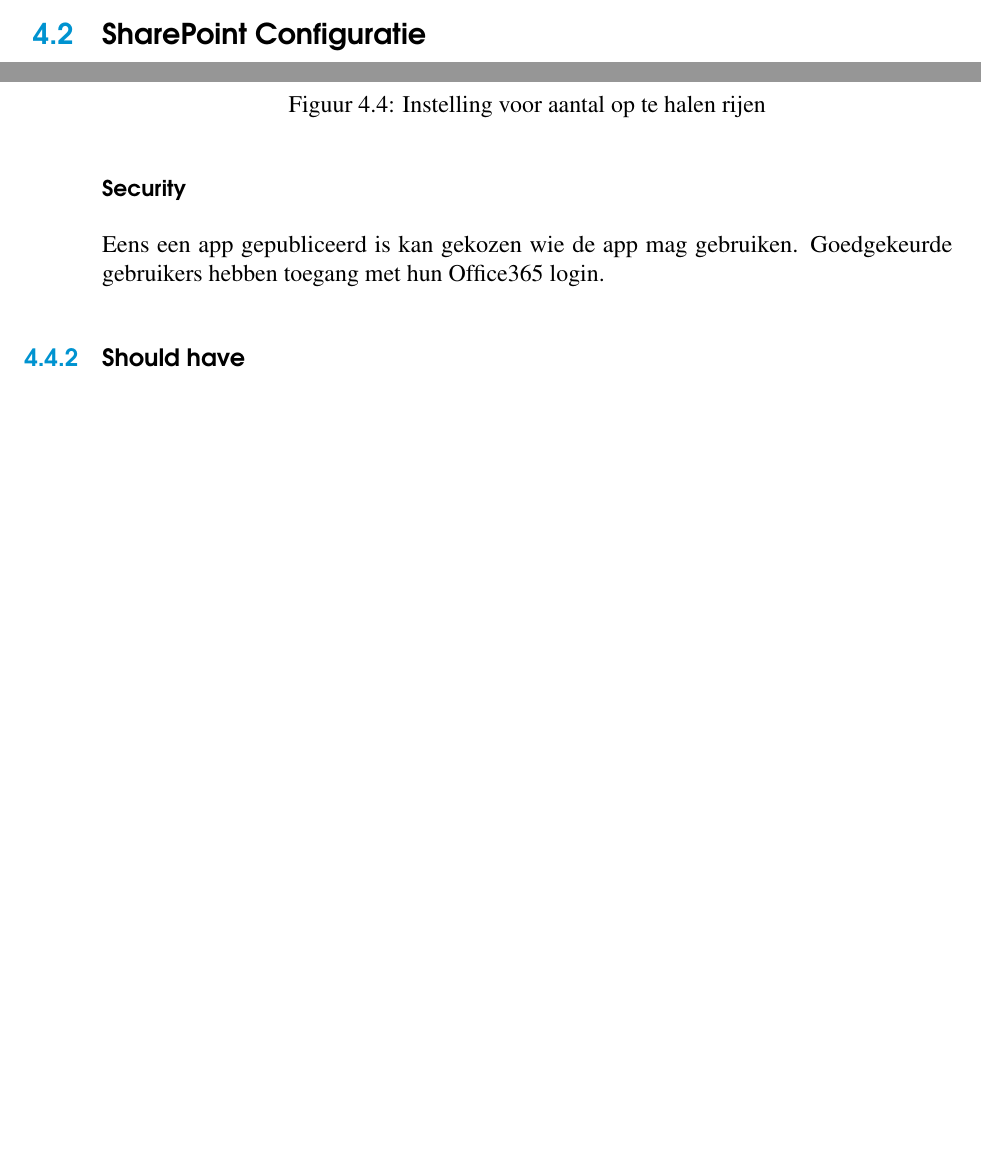
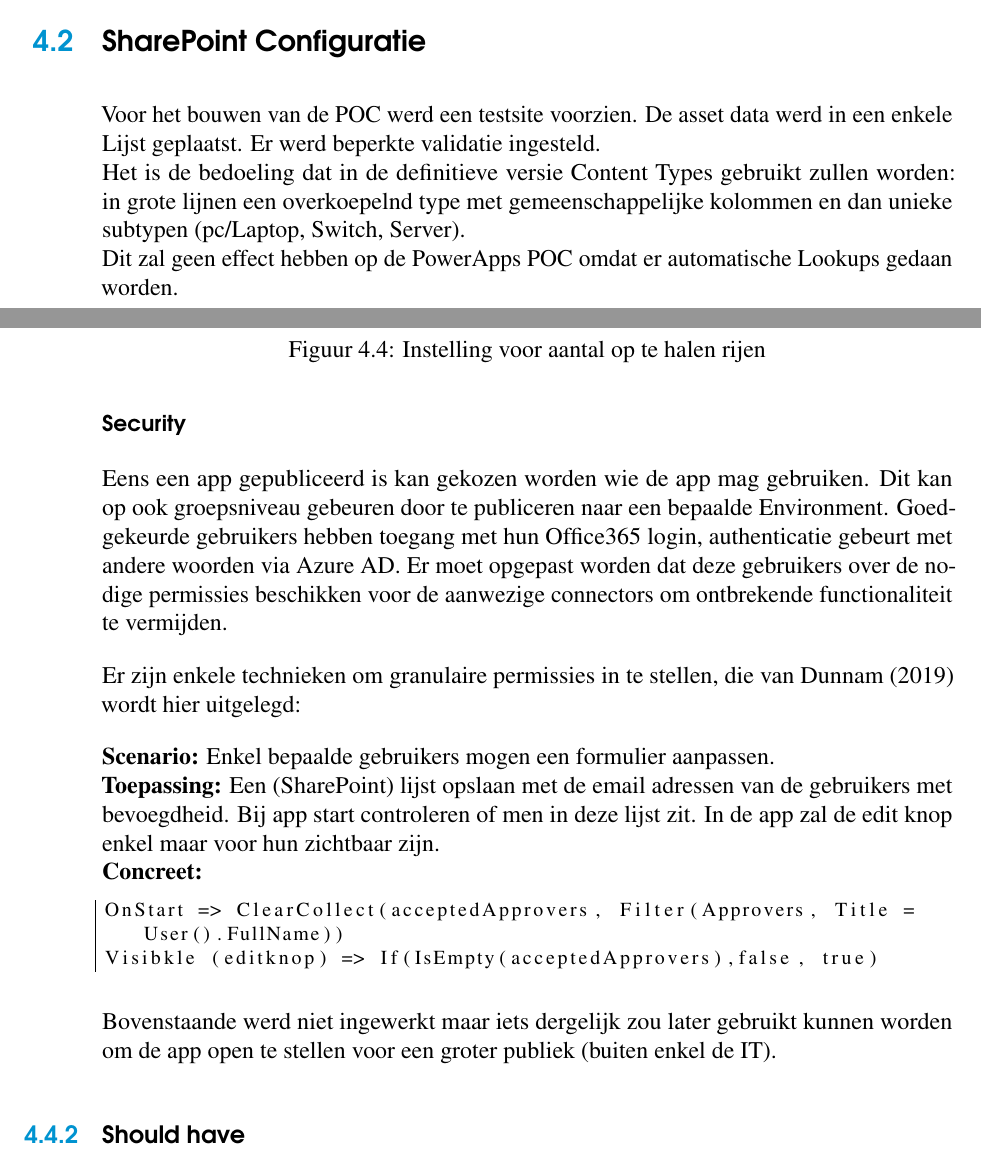
Before and after one commit to Thomasv7877/bachelorproef-tin-1920, a LaTeX thesis (bachproef/bachproef-tin.tex, which reads bachproef/powerapps-poc.tex): two parts of pages 53 and 60 of 106 before the commit and two parts of pages 52 and 60 of 106 after it, joined at a grey line, cut so that both start at the same text, the shorter picture padded with empty space. Compiled offline with pdfLaTeX.

Commit message:
subsectie SharePoint en Security aangevuld

```diff
--- a/bachproef/powerapps-poc.tex
+++ b/bachproef/powerapps-poc.tex
@@ -59,7 +59,11 @@ Naast Tables zijn er uiteraard variabelen. Deze kunnen een globale context of co
 \section{SharePoint Configuratie}
 \label{sec:sharepoint}
 
-% TODO
+% TODO: aanvullen
+
+Voor het bouwen van de POC werd een testsite voorzien. De asset data werd in een enkele Lijst geplaatst. Er werd beperkte validatie ingesteld.\\
+Het is de bedoeling dat in de definitieve versie Content Types gebruikt zullen worden: in grote lijnen een overkoepelnd type met gemeenschappelijke kolommen en dan unieke subtypen (pc/Laptop, Switch, Server). \\
+Dit zal geen effect hebben op de PowerApps POC omdat er automatische Lookups gedaan worden.
 
 \section{Model van Opstelling}
 
@@ -270,8 +274,20 @@ Een belangrijke aanpassing die gemaakt moet worden is om de app 2000 kolommen op
 
 \subsubsection{Security}
 
-% TODO
-Eens een app gepubliceerd is kan gekozen wie de app mag gebruiken. Goedgekeurde gebruikers hebben toegang met hun Office365 login.
+% TODO:laatste controle
+Eens een app gepubliceerd is kan gekozen worden wie de app mag gebruiken. Dit kan op ook groepsniveau gebeuren door te publiceren naar een bepaalde Environment. Goedgekeurde gebruikers hebben toegang met hun Office365 login, authenticatie gebeurt met andere woorden via Azure AD. Er moet opgepast worden dat deze gebruikers over de nodige permissies beschikken voor de aanwezige connectors om ontbrekende functionaliteit te vermijden.
+
+Er zijn enkele technieken om granulaire permissies in te stellen, die van \textcite{Dunnam2019} wordt hier uitgelegd:
+
+\textbf{Scenario:} Enkel bepaalde gebruikers mogen een formulier aanpassen.\\
+\textbf{Toepassing:} Een (SharePoint) lijst opslaan met de email adressen van de gebruikers met bevoegdheid. Bij app start controleren of men in deze lijst zit. In de app zal de edit knop enkel maar voor hun zichtbaar zijn.\\
+\textbf{Concreet:}
+\begin{lstlisting}
+OnStart => ClearCollect(acceptedApprovers, Filter(Approvers, Title = User().FullName))
+Visibkle (editknop) => If(IsEmpty(acceptedApprovers),false, true)
+\end{lstlisting}
+
+Bovenstaande werd niet ingewerkt maar iets dergelijk zou later gebruikt kunnen worden om de app open te stellen voor een groter publiek (buiten enkel de IT).
 
 \subsection{Should have}
 
```
